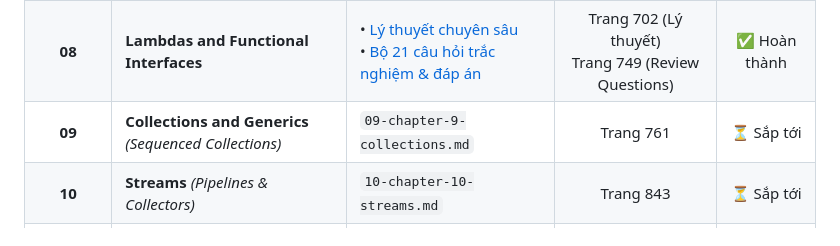
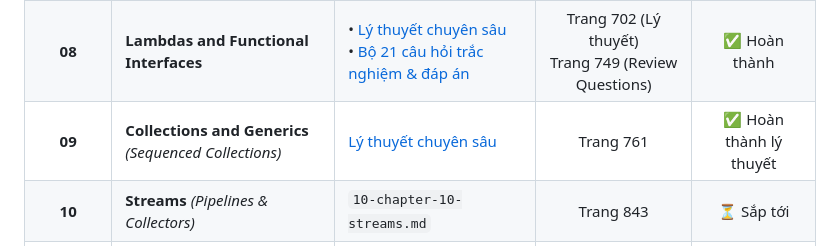
Before and after one commit to Min-Duc1705/OCP-21, a Markdown page: README.md, the part around the change. GitHub-like rendering.

Commit message:
Add Chapter 9 theory guide (Collections, Sequenced Collections JEP 431, Generics) and update README

```diff
--- a/README.md
+++ b/README.md
@@ -17,7 +17,7 @@
 | **06** | **Class Design** *(Inheritance & Init Order)* | • [Lý thuyết chuyên sâu](file:///t:/University/Interview/Java/ocp-21-study-guide/06-chapter-6-class-design.md)<br>• [Bộ 26 câu hỏi trắc nghiệm & đáp án](file:///t:/University/Interview/Java/ocp-21-study-guide/06-chapter-6-review-questions.md) | Trang 492 (Lý thuyết)<br>Trang 569 (Review Questions) | ✅ Hoàn thành |
 | **07** | **Beyond Classes** *(Enums, Records, Sealed)* | • [Lý thuyết chuyên sâu](file:///t:/University/Interview/Java/ocp-21-study-guide/07-chapter-7-beyond-classes.md)<br>• [Bộ 30 câu hỏi trắc nghiệm & đáp án](file:///t:/University/Interview/Java/ocp-21-study-guide/07-chapter-7-review-questions.md) | Trang 586 (Lý thuyết)<br>Trang 682 (Review Questions) | ✅ Hoàn thành |
 | **08** | **Lambdas and Functional Interfaces** | • [Lý thuyết chuyên sâu](file:///t:/University/Interview/Java/ocp-21-study-guide/08-chapter-8-lambdas.md)<br>• [Bộ 21 câu hỏi trắc nghiệm & đáp án](file:///t:/University/Interview/Java/ocp-21-study-guide/08-chapter-8-review-questions.md) | Trang 702 (Lý thuyết)<br>Trang 749 (Review Questions) | ✅ Hoàn thành |
-| **09** | **Collections and Generics** *(Sequenced Collections)*| `09-chapter-9-collections.md` | Trang 761 | ⏳ Sắp tới |
+| **09** | **Collections and Generics** *(Sequenced Collections)*| [Lý thuyết chuyên sâu](file:///t:/University/Interview/Java/ocp-21-study-guide/09-chapter-9-collections.md) | Trang 761 | ✅ Hoàn thành lý thuyết |
 | **10** | **Streams** *(Pipelines & Collectors)* | `10-chapter-10-streams.md` | Trang 843 | ⏳ Sắp tới |
 | **11** | **Exceptions and Localization** | `11-chapter-11-exceptions.md` | Trang 906 | ⏳ Sắp tới |
 | **12** | **Modules** *(JPMS & CLI tools)* | `12-chapter-12-modules.md` | Trang 1008 | ⏳ Sắp tới |
```
Also changed, not shown: 09-chapter-9-collections.md (added, +416 -0 lines).
